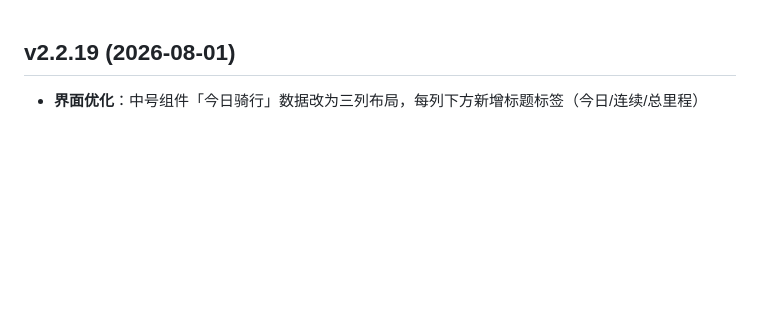
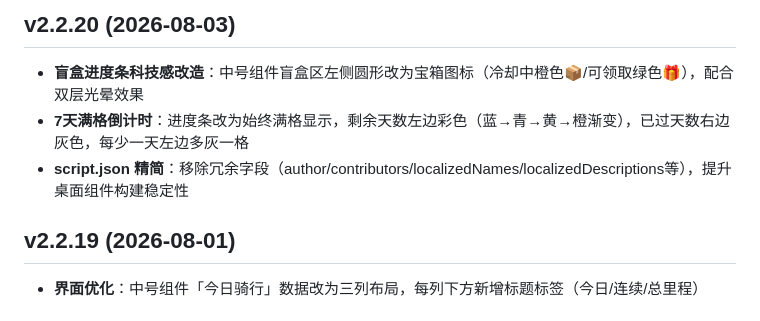
Before and after one commit to QinyRui/scripting, a Markdown page: release-notes.md, the part around the change. Drawn GitHub-style; blank space fills up the shorter version.

Commit message:
Upload release-notes.md via iOS Scripting

```diff
--- a/release-notes.md
+++ b/release-notes.md
@@ -1,3 +1,8 @@
+## v2.2.20 (2026-08-03)
+- **盲盒进度条科技感改造**：中号组件盲盒区左侧圆形改为宝箱图标（冷却中橙色📦/可领取绿色🎁），配合双层光晕效果
+- **7天满格倒计时**：进度条改为始终满格显示，剩余天数左边彩色（蓝→青→黄→橙渐变），已过天数右边灰色，每少一天左边多灰一格
+- **script.json 精简**：移除冗余字段（author/contributors/localizedNames/localizedDescriptions等），提升桌面组件构建稳定性
+
 ## v2.2.19 (2026-08-01)
 - **界面优化**：中号组件「今日骑行」数据改为三列布局，每列下方新增标题标签（今日/连续/总里程）
 
```
